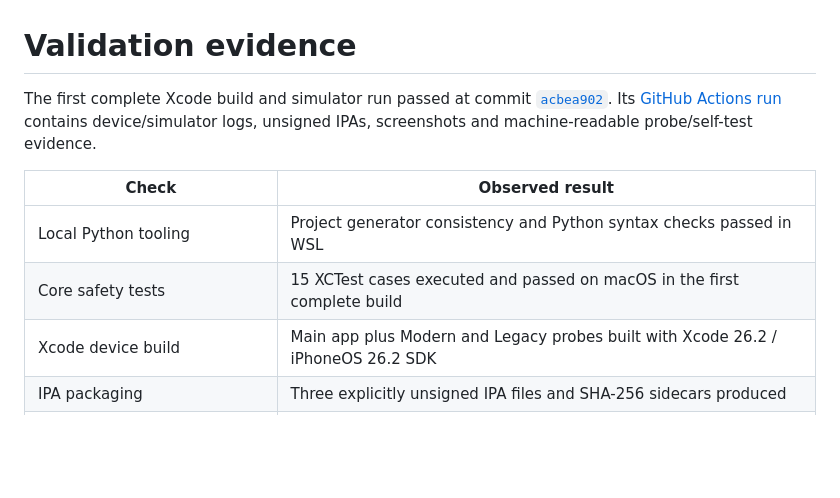
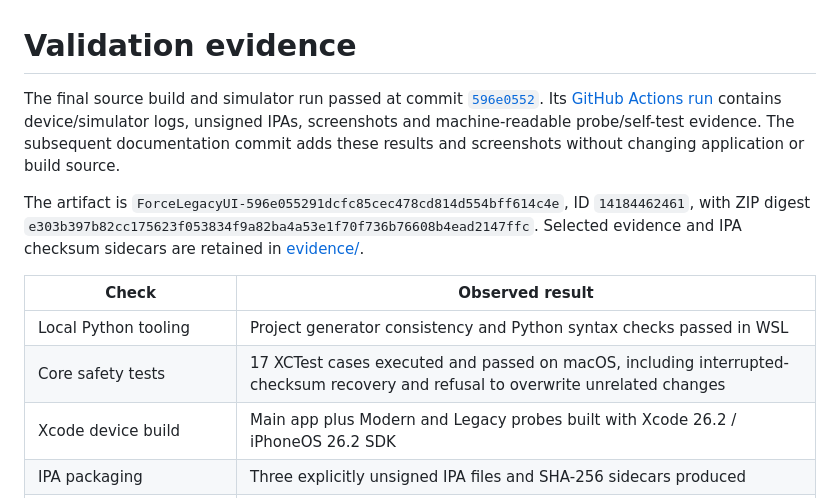
Before and after one commit to Justintunsday/ForceLegacyUI, a Markdown page: docs/VALIDATION.md, the part around one of its changes. GitHub-like rendering; blank space fills up the shorter version.

```diff
--- a/docs/VALIDATION.md
+++ b/docs/VALIDATION.md
@@ -1,15 +1,21 @@
 # Validation evidence
 
-The first complete Xcode build and simulator run passed at commit
-[`acbea902`](https://github.com/Justintunsday/ForceLegacyUI/commit/acbea90234795c8178e95be3841d9cf819abafe3).
-Its [GitHub Actions run](https://github.com/Justintunsday/ForceLegacyUI/actions/runs/43769668198)
+The final source build and simulator run passed at commit
+[`596e0552`](https://github.com/Justintunsday/ForceLegacyUI/commit/596e055291dcfc85cec478cd814d554bff614c4e).
+Its [GitHub Actions run](https://github.com/Justintunsday/ForceLegacyUI/actions/runs/43770790014)
 contains device/simulator logs, unsigned IPAs, screenshots and machine-readable
-probe/self-test evidence.
+probe/self-test evidence. The subsequent documentation commit adds these results
+and screenshots without changing application or build source.
+
+The artifact is `ForceLegacyUI-596e055291dcfc85cec478cd814d554bff614c4e`, ID
+`14184462461`, with ZIP digest
+`e303b397b82cc175623f053834f9a82ba4a53e1f70f736b76608b4ead2147ffc`.
+Selected evidence and IPA checksum sidecars are retained in [evidence/](evidence/).
 
 | Check | Observed result |
 | --- | --- |
 | Local Python tooling | Project generator consistency and Python syntax checks passed in WSL |
-| Core safety tests | 15 XCTest cases executed and passed on macOS in the first complete build |
+| Core safety tests | 17 XCTest cases executed and passed on macOS, including interrupted-checksum recovery and refusal to overwrite unrelated changes |
 | Xcode device build | Main app plus Modern and Legacy probes built with Xcode 26.2 / iPhoneOS 26.2 SDK |
 | IPA packaging | Three explicitly unsigned IPA files and SHA-256 sidecars produced |
 | Simulator build | All three apps built for the iOS simulator |
```
Also changed, not shown: other parts of docs/VALIDATION.md (+18 -6 lines), README.md (+4 -0 lines), docs/screenshots/ForceLegacyUI.png (added), docs/screenshots/LegacyProbe.png (added), docs/screenshots/ModernProbe.png (added), 9 other files.
